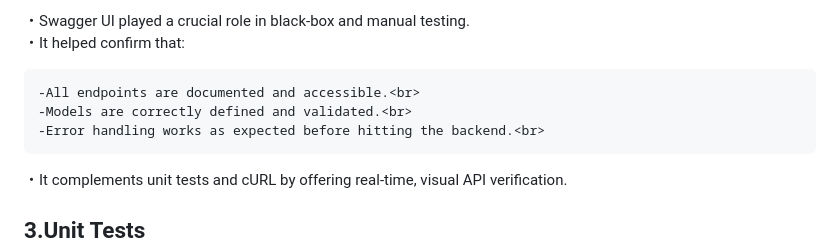
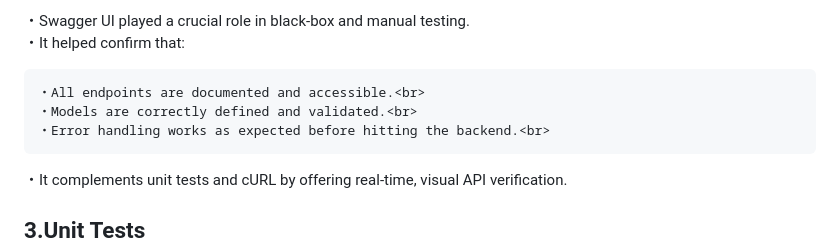
Before and after one commit to Emi-H106/holbertonschool-hbnb, a Markdown page: part2/hbnb/Testing.md, the part around the change. Rendered like a GitHub page.

```diff
--- a/part2/hbnb/Testing.md
+++ b/part2/hbnb/Testing.md
@@ -110,9 +110,9 @@ Input: Valid JSON body with all required fields<br><br>
 ・Swagger UI played a crucial role in black-box and manual testing.<br>
 ・It helped confirm that:<br>
 
-	-All endpoints are documented and accessible.<br>
-	-Models are correctly defined and validated.<br>
-	-Error handling works as expected before hitting the backend.<br>
+	・All endpoints are documented and accessible.<br>
+	・Models are correctly defined and validated.<br>
+	・Error handling works as expected before hitting the backend.<br>
 
 ・It complements unit tests and cURL by offering real-time, visual API
    verification.
```
